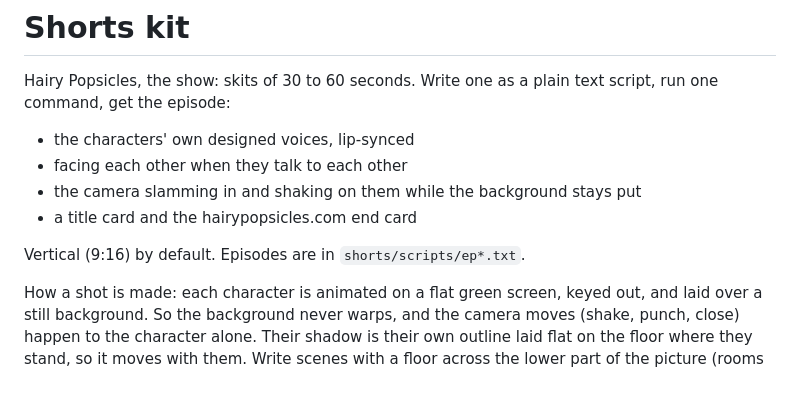
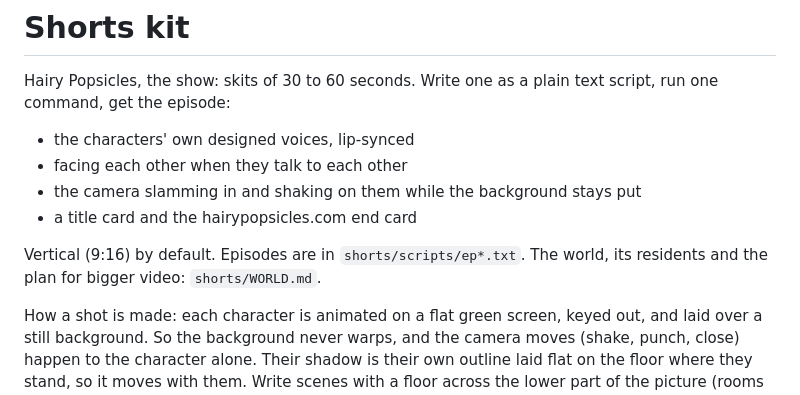
Before and after one commit to dannyleb/hairy-popsicles-the-mmo, a Markdown page: shorts/README.md, the part around the change. Rendered like a GitHub page.

```diff
--- a/shorts/README.md
+++ b/shorts/README.md
@@ -8,6 +8,7 @@ text script, run one command, get the episode:
 - a title card and the hairypopsicles.com end card
 
 Vertical (9:16) by default. Episodes are in `shorts/scripts/ep*.txt`.
+The world, its residents and the plan for bigger video: `shorts/WORLD.md`.
 
 How a shot is made: each character is animated on a flat green screen, keyed
 out, and laid over a still background. So the background never warps, and
```
Also changed, not shown: shorts/WORLD.md (added, +402 -0 lines).
